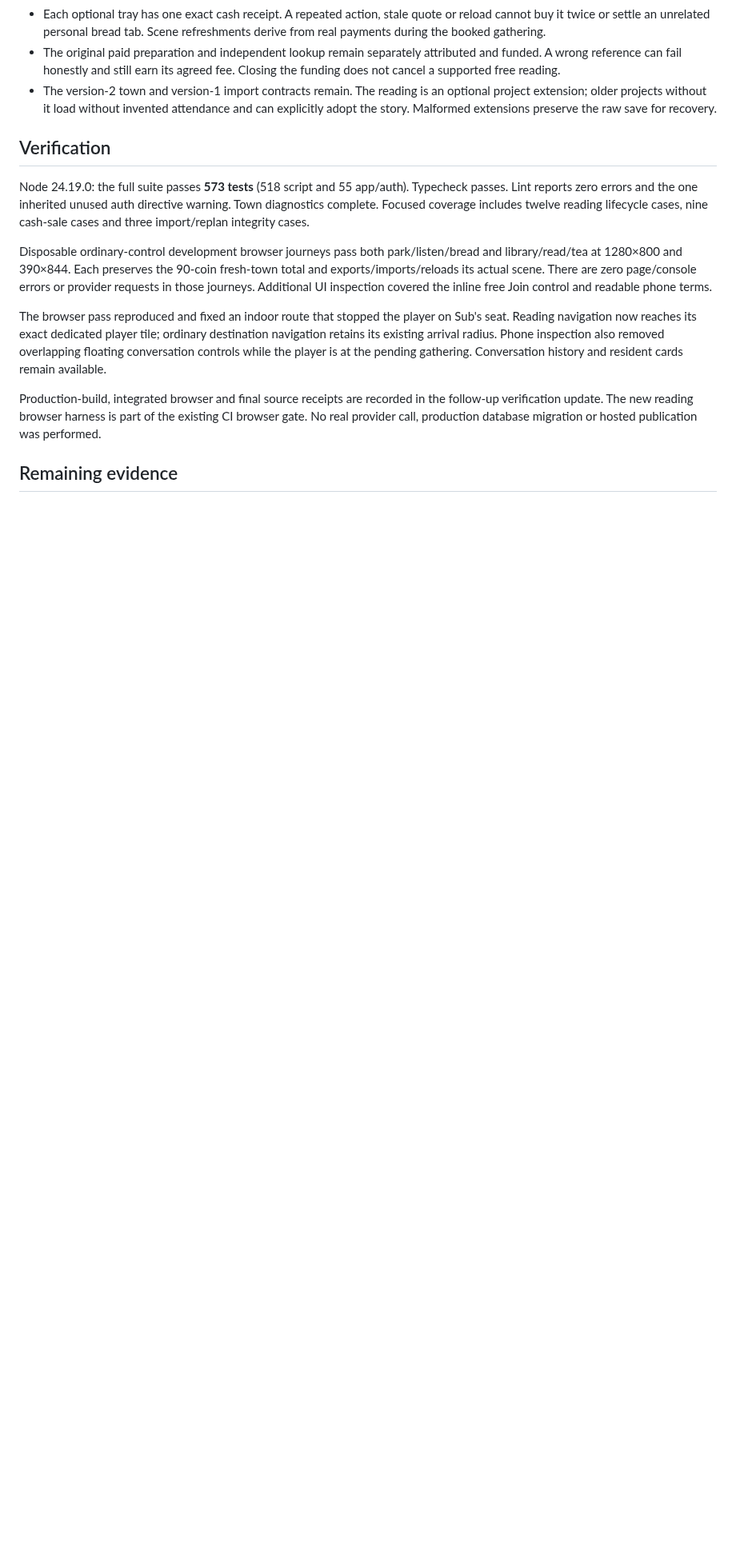
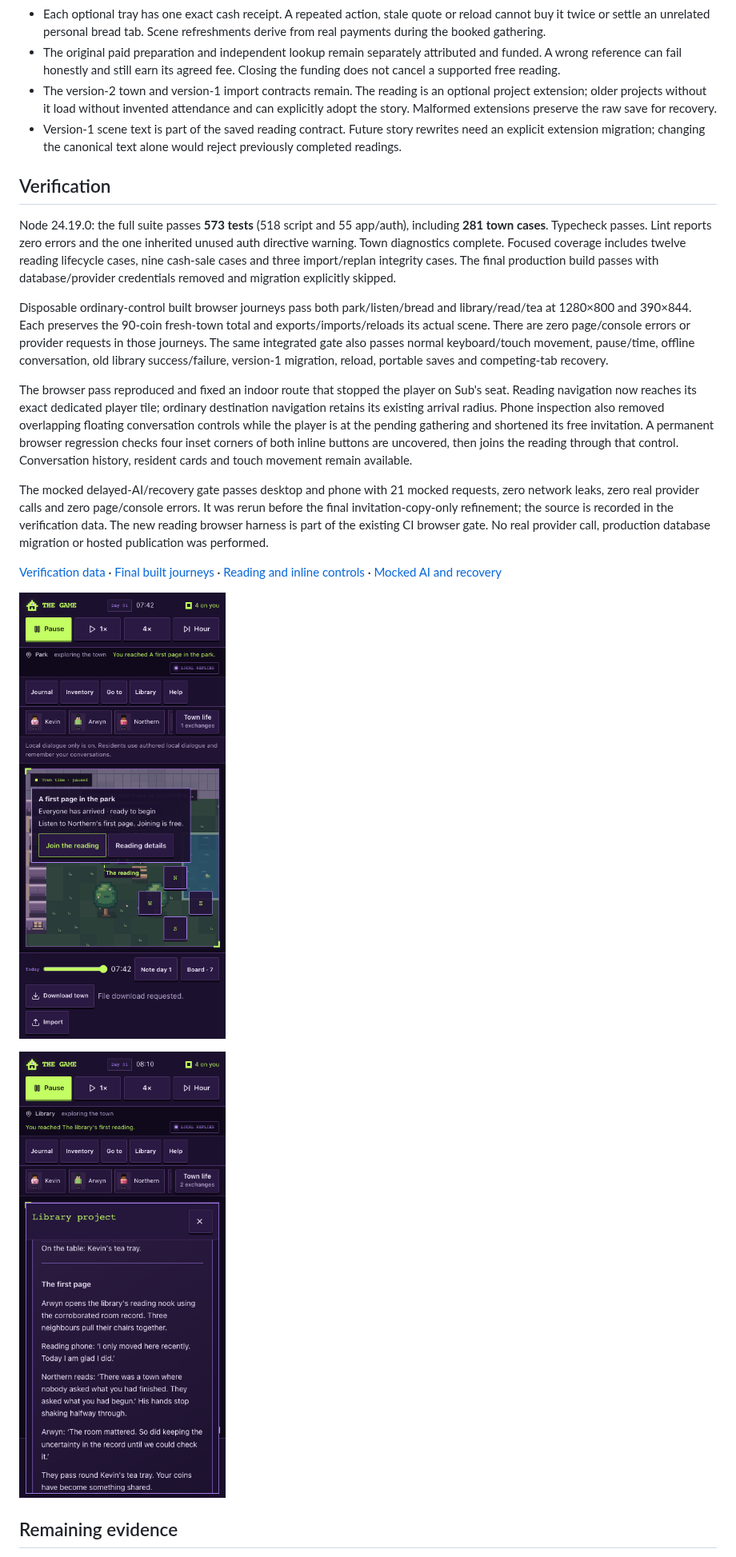
Before and after one commit to arwyn6969/the-game, a Markdown page: docs/reviews/2026-10-15-first-reading.md, the part around one of its changes. Shown at 80% size. Rendered like a GitHub page; pictures changed too: docs/review/first-reading-2026-10-15/phone-library-scene.png (added), docs/review/first-reading-2026-10-15/phone-reading-ready.png (added); blank space fills up the shorter version.

Commit message:
Record first-reading build, browser and save evidence

```diff
--- a/docs/reviews/2026-10-15-first-reading.md
+++ b/docs/reviews/2026-10-15-first-reading.md
@@ -23,16 +23,23 @@ This adds one bounded authored encounter. It does not establish a general job ma
 - Each optional tray has one exact cash receipt. A repeated action, stale quote or reload cannot buy it twice or settle an unrelated personal bread tab. Scene refreshments derive from real payments during the booked gathering.
 - The original paid preparation and independent lookup remain separately attributed and funded. A wrong reference can fail honestly and still earn its agreed fee. Closing the funding does not cancel a supported free reading.
 - The version-2 town and version-1 import contracts remain. The reading is an optional project extension; older projects without it load without invented attendance and can explicitly adopt the story. Malformed extensions preserve the raw save for recovery.
+- Version-1 scene text is part of the saved reading contract. Future story rewrites need an explicit extension migration; changing the canonical text alone would reject previously completed readings.
 
 ## Verification
 
-Node 24.19.0: the full suite passes **573 tests** (518 script and 55 app/auth). Typecheck passes. Lint reports zero errors and the one inherited unused auth directive warning. Town diagnostics complete. Focused coverage includes twelve reading lifecycle cases, nine cash-sale cases and three import/replan integrity cases.
+Node 24.19.0: the full suite passes **573 tests** (518 script and 55 app/auth), including **281 town cases**. Typecheck passes. Lint reports zero errors and the one inherited unused auth directive warning. Town diagnostics complete. Focused coverage includes twelve reading lifecycle cases, nine cash-sale cases and three import/replan integrity cases. The final production build passes with database/provider credentials removed and migration explicitly skipped.
 
-Disposable ordinary-control development browser journeys pass both park/listen/bread and library/read/tea at 1280×800 and 390×844. Each preserves the 90-coin fresh-town total and exports/imports/reloads its actual scene. There are zero page/console errors or provider requests in those journeys. Additional UI inspection covered the inline free Join control and readable phone terms.
+Disposable ordinary-control built browser journeys pass both park/listen/bread and library/read/tea at 1280×800 and 390×844. Each preserves the 90-coin fresh-town total and exports/imports/reloads its actual scene. There are zero page/console errors or provider requests in those journeys. The same integrated gate also passes normal keyboard/touch movement, pause/time, offline conversation, old library success/failure, version-1 migration, reload, portable saves and competing-tab recovery.
 
-The browser pass reproduced and fixed an indoor route that stopped the player on Sub's seat. Reading navigation now reaches its exact dedicated player tile; ordinary destination navigation retains its existing arrival radius. Phone inspection also removed overlapping floating conversation controls while the player is at the pending gathering. Conversation history and resident cards remain available.
+The browser pass reproduced and fixed an indoor route that stopped the player on Sub's seat. Reading navigation now reaches its exact dedicated player tile; ordinary destination navigation retains its existing arrival radius. Phone inspection also removed overlapping floating conversation controls while the player is at the pending gathering and shortened its free invitation. A permanent browser regression checks four inset corners of both inline buttons are uncovered, then joins the reading through that control. Conversation history, resident cards and touch movement remain available.
 
-Production-build, integrated browser and final source receipts are recorded in the follow-up verification update. The new reading browser harness is part of the existing CI browser gate. No real provider call, production database migration or hosted publication was performed.
+The mocked delayed-AI/recovery gate passes desktop and phone with 21 mocked requests, zero network leaks, zero real provider calls and zero page/console errors. It was rerun before the final invitation-copy-only refinement; the source is recorded in the verification data. The new reading browser harness is part of the existing CI browser gate. No real provider call, production database migration or hosted publication was performed.
+
+[Verification data](../review/first-reading-2026-10-15/verification.json) · [Final built journeys](../review/first-reading-2026-10-15/built-browser.json) · [Reading and inline controls](../review/first-reading-2026-10-15/inline-join-browser.json) · [Mocked AI and recovery](../review/first-reading-2026-10-15/delayed-ai-browser.json)
+
+![Free reading invitation on phone](../review/first-reading-2026-10-15/phone-reading-ready.png)
+
+![Library reading scene on phone](../review/first-reading-2026-10-15/phone-library-scene.png)
 
 ## Remaining evidence
 
```
Also changed, not shown: other parts of docs/reviews/2026-10-15-first-reading.md (+1 -1 lines), docs/handoffs/sol.md (+1 -1 lines), docs/review/first-reading-2026-10-15/desktop-park-scene.png (added), 4 other files.
